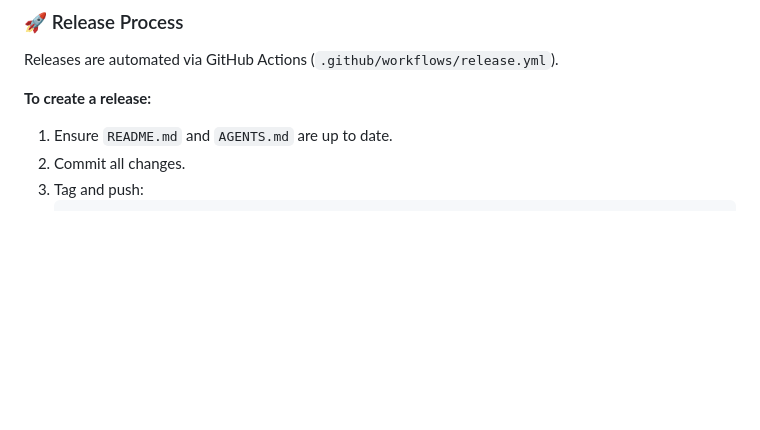
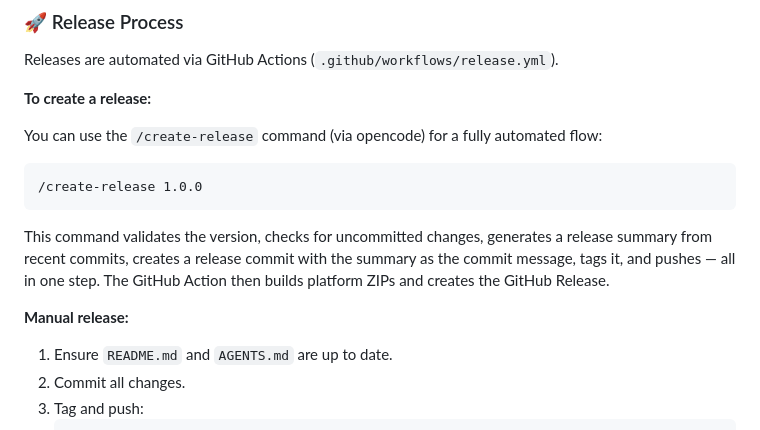
Before and after one commit to skoelle/marcer-gamedvd-launcher, a Markdown page: README.md, the part around the change. Drawn GitHub-style; blank space fills up the shorter version.

Commit message:
/create-release in README.md

````diff
--- a/README.md
+++ b/README.md
@@ -183,6 +183,16 @@ This builds the project, generates a structured `.demo/` directory with sample f
 Releases are automated via GitHub Actions (`.github/workflows/release.yml`).
 
 **To create a release:**
+
+You can use the `/create-release` command (via opencode) for a fully automated flow:
+
+```text
+/create-release 1.0.0
+```
+
+This command validates the version, checks for uncommitted changes, generates a release summary from recent commits, creates a release commit with the summary as the commit message, tags it, and pushes — all in one step. The GitHub Action then builds platform ZIPs and creates the GitHub Release.
+
+**Manual release:**
 1. Ensure `README.md` and `AGENTS.md` are up to date.
 2. Commit all changes.
 3. Tag and push:
````
